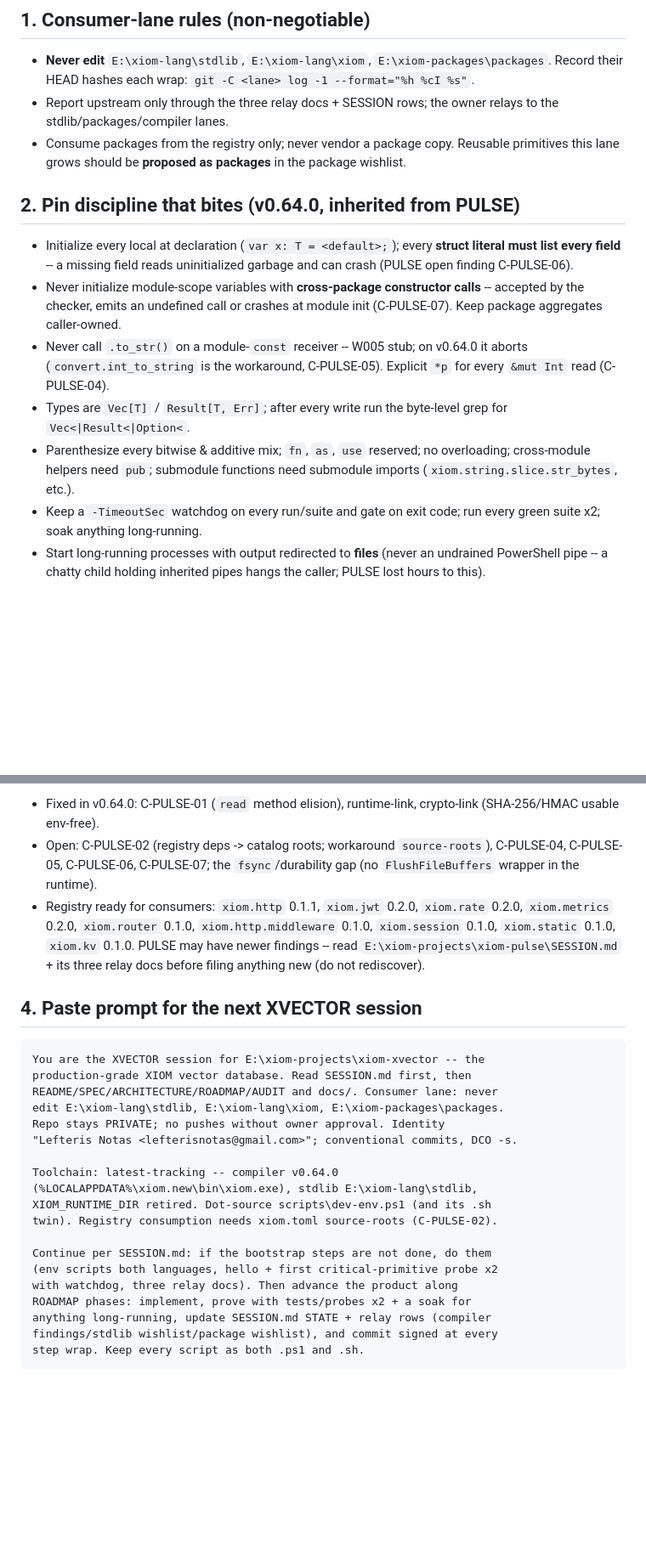
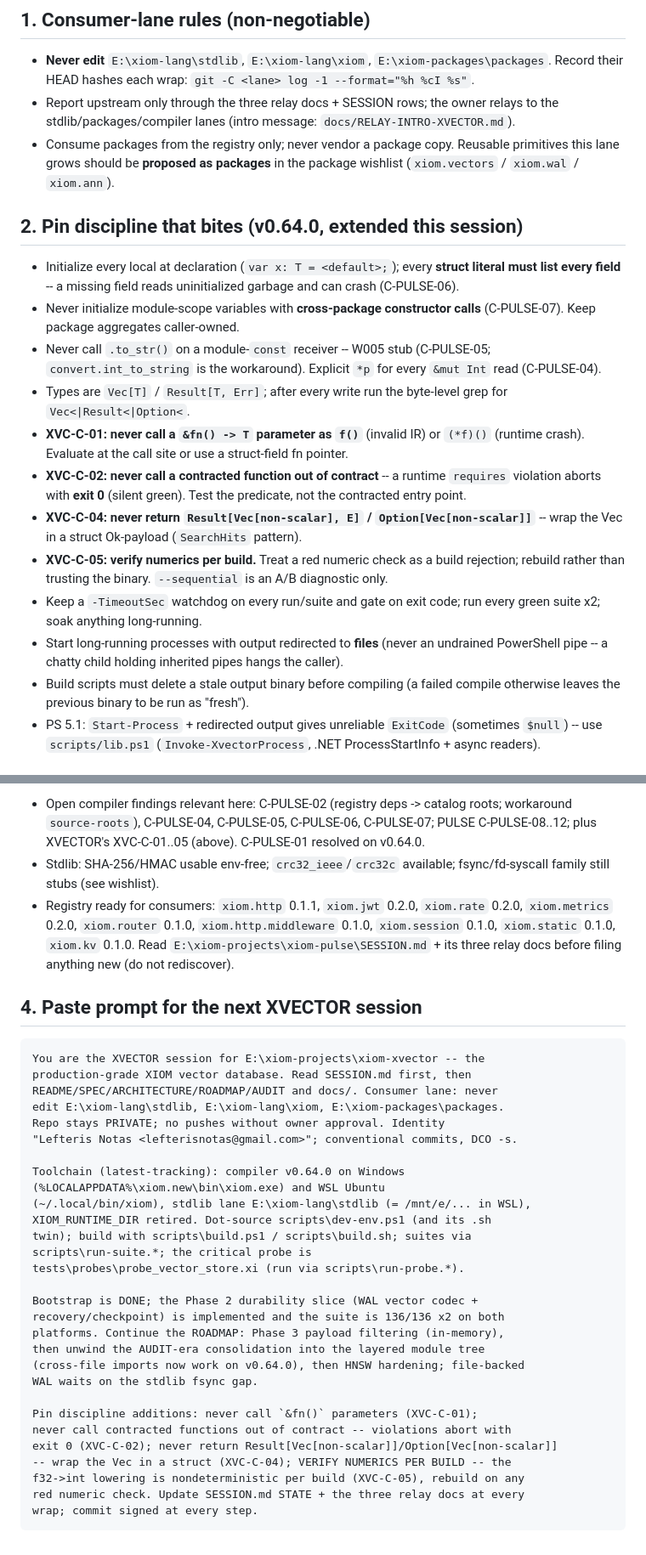
Before and after one commit to xiom-projects/xiom-xvector, a Markdown page: SESSION.md, 2 parts joined by grey strips. Shown at 85% size. GitHub-like rendering; blank space fills up the shorter version.

Commit message:
docs(session): first XVECTOR STATE + paste prompt
Signed-off-by: Lefteris Notas <lefterisnotas@gmail.com>

````diff
--- a/SESSION.md
+++ b/SESSION.md
@@ -52,31 +97,44 @@ substrate per README/SPEC).
   `E:\xiom-packages\packages`. Record their HEAD hashes each wrap:
   `git -C <lane> log -1 --format="%h %cI %s"`.
 - Report upstream only through the three relay docs + SESSION rows; the
-  owner relays to the stdlib/packages/compiler lanes.
+  owner relays to the stdlib/packages/compiler lanes (intro message:
+  `docs/RELAY-INTRO-XVECTOR.md`).
 - Consume packages from the registry only; never vendor a package copy.
   Reusable primitives this lane grows should be **proposed as packages**
-  in the package wishlist.
+  in the package wishlist (`xiom.vectors` / `xiom.wal` / `xiom.ann`).
 
-## 2. Pin discipline that bites (v0.64.0, inherited from PULSE)
+## 2. Pin discipline that bites (v0.64.0, extended this session)
 
 - Initialize every local at declaration (`var x: T = <default>;`); every
   **struct literal must list every field** -- a missing field reads
-  uninitialized garbage and can crash (PULSE open finding C-PULSE-06).
+  uninitialized garbage and can crash (C-PULSE-06).
 - Never initialize module-scope variables with **cross-package
-  constructor calls** -- accepted by the checker, emits an undefined call
-  or crashes at module init (C-PULSE-07). Keep package aggregates
-  caller-owned.
-- Never call `.to_str()` on a module-`const` receiver -- W005 stub; on
-  v0.64.0 it aborts (`convert.int_to_string` is the workaround,
-  C-PULSE-05). Explicit `*p` for every `&mut Int` read (C-PULSE-04).
+  constructor calls** (C-PULSE-07). Keep package aggregates caller-owned.
+- Never call `.to_str()` on a module-`const` receiver -- W005 stub
+  (C-PULSE-05; `convert.int_to_string` is the workaround). Explicit `*p`
+  for every `&mut Int` read (C-PULSE-04).
 - Types are `Vec[T]` / `Result[T, Err]`; after every write run the
   byte-level grep for `Vec<|Result<|Option<`.
-- Parenthesize every bitwise & additive mix; `fn`, `as`, `use` reserved;
-  no overloading; cross-module helpers need `pub`; submodule functions
-  need submodule imports (`xiom.string.slice.str_bytes`, etc.).
+- **XVC-C-01: never call a `&fn() -> T` parameter as `f()`** (invalid IR) or
+  `(*f)()` (runtime crash). Evaluate at the call site or use a struct-field
+  fn pointer.
+- **XVC-C-02: never call a contracted function out of contract** -- a
+  runtime `requires` violation aborts with **exit 0** (silent green). Test
+  the predicate, not the contracted entry point.
+- **XVC-C-04: never return `Result[Vec[non-scalar], E]` /
+  `Option[Vec[non-scalar]]`** -- wrap the Vec in a struct Ok-payload
+  (`SearchHits` pattern).
+- **XVC-C-05: verify numerics per build.** Treat a red numeric check as a
+  build rejection; rebuild rather than trusting the binary. `--sequential`
+  is an A/B diagnostic only.
 - Keep a `-TimeoutSec` watchdog on every run/suite and gate on exit code;
   run every green suite x2; soak anything long-running.
 - Start long-running processes with output redirected to **files** (never
   an undrained PowerShell pipe -- a chatty child holding inherited pipes
-  hangs the caller; PULSE lost hours to this).
+  hangs the caller).
+- Build scripts must delete a stale output binary before compiling (a
+  failed compile otherwise leaves the previous binary to be run as "fresh").
+- PS 5.1: `Start-Process` + redirected output gives unreliable
+  `ExitCode` (sometimes `$null`) -- use `scripts/lib.ps1`
+  (`Invoke-XvectorProcess`, .NET ProcessStartInfo + async readers).
 
@@ -84,15 +142,15 @@ substrate per README/SPEC).
 
-- Fixed in v0.64.0: C-PULSE-01 (`read` method elision), runtime-link,
-  crypto-link (SHA-256/HMAC usable env-free).
-- Open: C-PULSE-02 (registry deps -> catalog roots; workaround
-  `source-roots`), C-PULSE-04, C-PULSE-05, C-PULSE-06, C-PULSE-07; the
-  `fsync`/durability gap (no `FlushFileBuffers` wrapper in the runtime).
+- Open compiler findings relevant here: C-PULSE-02 (registry deps ->
+  catalog roots; workaround `source-roots`), C-PULSE-04, C-PULSE-05,
+  C-PULSE-06, C-PULSE-07; PULSE C-PULSE-08..12; plus XVECTOR's
+  XVC-C-01..05 (above). C-PULSE-01 resolved on v0.64.0.
+- Stdlib: SHA-256/HMAC usable env-free; `crc32_ieee`/`crc32c` available;
+  fsync/fd-syscall family still stubs (see wishlist).
 - Registry ready for consumers: `xiom.http` 0.1.1, `xiom.jwt` 0.2.0,
   `xiom.rate` 0.2.0, `xiom.metrics` 0.2.0, `xiom.router` 0.1.0,
   `xiom.http.middleware` 0.1.0, `xiom.session` 0.1.0, `xiom.static`
-  0.1.0, `xiom.kv` 0.1.0. PULSE may have newer findings -- read
-  `E:\xiom-projects\xiom-pulse\SESSION.md` + its three relay docs before
-  filing anything new (do not rediscover).
+  0.1.0, `xiom.kv` 0.1.0. Read `E:\xiom-projects\xiom-pulse\SESSION.md` +
+  its three relay docs before filing anything new (do not rediscover).
 
 ## 4. Paste prompt for the next XVECTOR session
 
@@ -104,16 +162,26 @@ edit E:\xiom-lang\stdlib, E:\xiom-lang\xiom, E:\xiom-packages\packages.
 Repo stays PRIVATE; no pushes without owner approval. Identity
 "Lefteris Notas <lefterisnotas@gmail.com>"; conventional commits, DCO -s.
 
-Toolchain: latest-tracking -- compiler v0.64.0
-(%LOCALAPPDATA%\xiom.new\bin\xiom.exe), stdlib E:\xiom-lang\stdlib,
+Toolchain (latest-tracking): compiler v0.64.0 on Windows
+(%LOCALAPPDATA%\xiom.new\bin\xiom.exe) and WSL Ubuntu
+(~/.local/bin/xiom), stdlib lane E:\xiom-lang\stdlib (= /mnt/e/... in WSL),
 XIOM_RUNTIME_DIR retired. Dot-source scripts\dev-env.ps1 (and its .sh
-twin). Registry consumption needs xiom.toml source-roots (C-PULSE-02).
+twin); build with scripts\build.ps1 / scripts\build.sh; suites via
+scripts\run-suite.*; the critical probe is
+tests\probes\probe_vector_store.xi (run via scripts\run-probe.*).
 
-Continue per SESSION.md: if the bootstrap steps are not done, do them
-(env scripts both languages, hello + first critical-primitive probe x2
-with watchdog, three relay docs). Then advance the product along
-ROADMAP phases: implement, prove with tests/probes x2 + a soak for
-anything long-running, update SESSION.md STATE + relay rows (compiler
-findings/stdlib wishlist/package wishlist), and commit signed at every
-step wrap. Keep every script as both .ps1 and .sh.
+Bootstrap is DONE; the Phase 2 durability slice (WAL vector codec +
+recovery/checkpoint) is implemented and the suite is 136/136 x2 on both
+platforms. Continue the ROADMAP: Phase 3 payload filtering (in-memory),
+then unwind the AUDIT-era consolidation into the layered module tree
+(cross-file imports now work on v0.64.0), then HNSW hardening; file-backed
+WAL waits on the stdlib fsync gap.
+
+Pin discipline additions: never call `&fn()` parameters (XVC-C-01);
+never call contracted functions out of contract -- violations abort with
+exit 0 (XVC-C-02); never return Result[Vec[non-scalar]]/Option[Vec[non-scalar]]
+-- wrap the Vec in a struct (XVC-C-04); VERIFY NUMERICS PER BUILD -- the
+f32->int lowering is nondeterministic per build (XVC-C-05), rebuild on any
+red numeric check. Update SESSION.md STATE + the three relay docs at every
+wrap; commit signed at every step.
 ```
````
Also changed, not shown: other parts of SESSION.md (+82 -37 lines).
